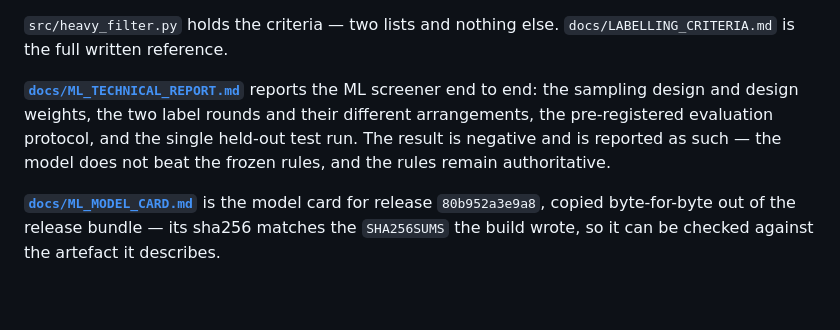
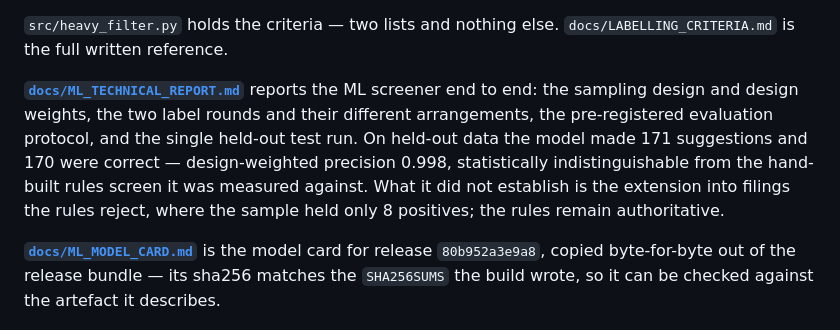
Before and after one commit to drkyoyodating/UCC-Demo, a Markdown page: README.md, the part around the change. Rendered like a GitHub page; blank space fills up the shorter version.

```diff
--- a/README.md
+++ b/README.md
@@ -134,7 +134,7 @@ output. Pins in `requirements.lock.txt` are load-bearing.
 `src/heavy_filter.py` holds the criteria — two lists and nothing else.
 `docs/LABELLING_CRITERIA.md` is the full written reference.
 
-**[`docs/ML_TECHNICAL_REPORT.md`](docs/ML_TECHNICAL_REPORT.md)** reports the ML screener end to end: the sampling design and design weights, the two label rounds and their different arrangements, the pre-registered evaluation protocol, and the single held-out test run. The result is negative and is reported as such — the model does not beat the frozen rules, and the rules remain authoritative.
+**[`docs/ML_TECHNICAL_REPORT.md`](docs/ML_TECHNICAL_REPORT.md)** reports the ML screener end to end: the sampling design and design weights, the two label rounds and their different arrangements, the pre-registered evaluation protocol, and the single held-out test run. On held-out data the model made 171 suggestions and 170 were correct — design-weighted precision 0.998, statistically indistinguishable from the hand-built rules screen it was measured against. What it did not establish is the extension into filings the rules reject, where the sample held only 8 positives; the rules remain authoritative.
 
 **[`docs/ML_MODEL_CARD.md`](docs/ML_MODEL_CARD.md)** is the model card for release `80b952a3e9a8`, copied byte-for-byte out of the release bundle — its sha256 matches the `SHA256SUMS` the build wrote, so it can be checked against the artefact it describes.
 
```
Also changed, not shown: docs/ML_TECHNICAL_REPORT.md (+25 -6 lines).
